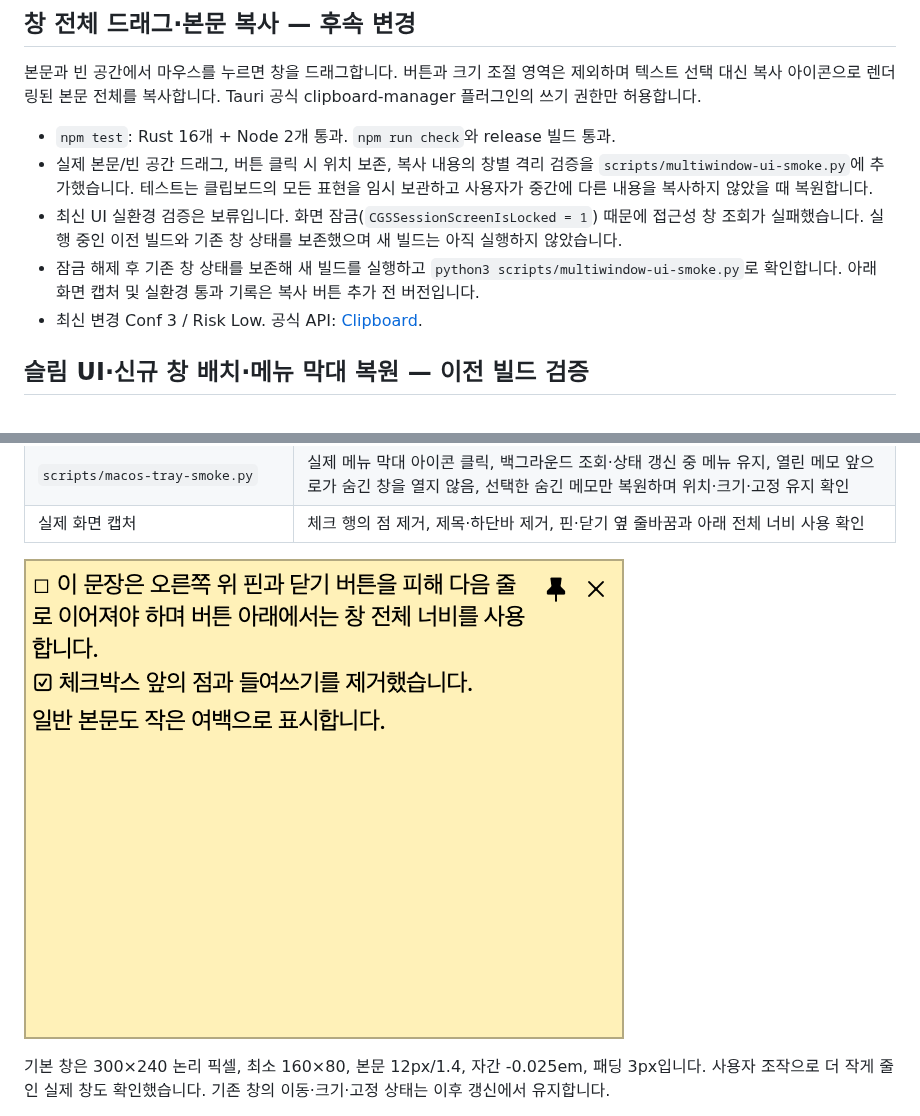
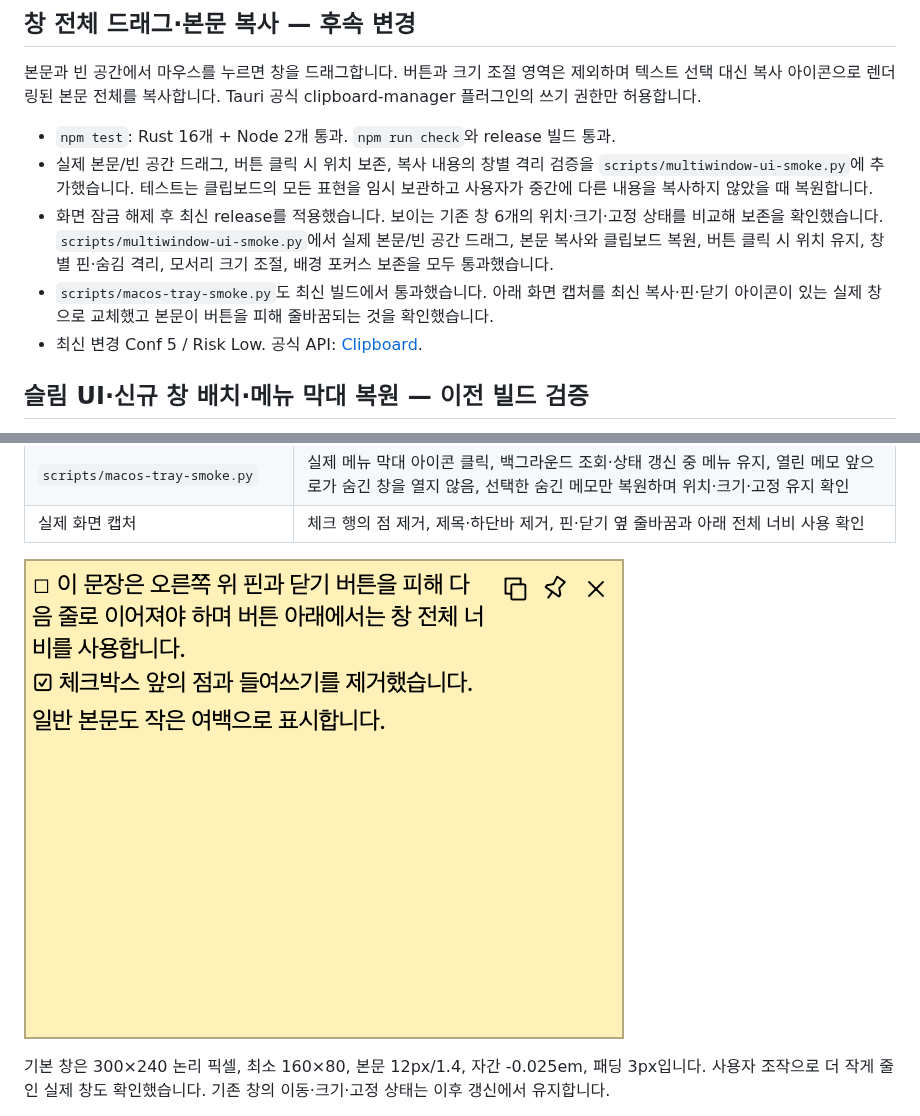
Before and after one commit to egoing/agent-gibbon, a Markdown page: docs/verification.md, 2 parts joined by grey strips. Rendered like a GitHub page; pictures changed too: docs/slim-ui.png.

Commit message:
전체 창 드래그와 복사의 실환경 검증 결과 기록

```diff
--- a/docs/verification.md
+++ b/docs/verification.md
@@ -8,9 +8,9 @@
 
 - `npm test`: Rust 16개 + Node 2개 통과. `npm run check`와 release 빌드 통과.
 - 실제 본문/빈 공간 드래그, 버튼 클릭 시 위치 보존, 복사 내용의 창별 격리 검증을 `scripts/multiwindow-ui-smoke.py`에 추가했습니다. 테스트는 클립보드의 모든 표현을 임시 보관하고 사용자가 중간에 다른 내용을 복사하지 않았을 때 복원합니다.
-- 최신 UI 실환경 검증은 보류입니다. 화면 잠금(`CGSSessionScreenIsLocked = 1`) 때문에 접근성 창 조회가 실패했습니다. 실행 중인 이전 빌드와 기존 창 상태를 보존했으며 새 빌드는 아직 실행하지 않았습니다.
-- 잠금 해제 후 기존 창 상태를 보존해 새 빌드를 실행하고 `python3 scripts/multiwindow-ui-smoke.py`로 확인합니다. 아래 화면 캡처 및 실환경 통과 기록은 복사 버튼 추가 전 버전입니다.
-- 최신 변경 Conf 3 / Risk Low. 공식 API: [Clipboard](https://v2.tauri.app/plugin/clipboard/).
+- 화면 잠금 해제 후 최신 release를 적용했습니다. 보이는 기존 창 6개의 위치·크기·고정 상태를 비교해 보존을 확인했습니다. `scripts/multiwindow-ui-smoke.py`에서 실제 본문/빈 공간 드래그, 본문 복사와 클립보드 복원, 버튼 클릭 시 위치 유지, 창별 핀·숨김 격리, 모서리 크기 조절, 배경 포커스 보존을 모두 통과했습니다.
+- `scripts/macos-tray-smoke.py`도 최신 빌드에서 통과했습니다. 아래 화면 캡처를 최신 복사·핀·닫기 아이콘이 있는 실제 창으로 교체했고 본문이 버튼을 피해 줄바꿈되는 것을 확인했습니다.
+- 최신 변경 Conf 5 / Risk Low. 공식 API: [Clipboard](https://v2.tauri.app/plugin/clipboard/).
 
 ## 슬림 UI·신규 창 배치·메뉴 막대 복원 — 이전 빌드 검증
 
```
